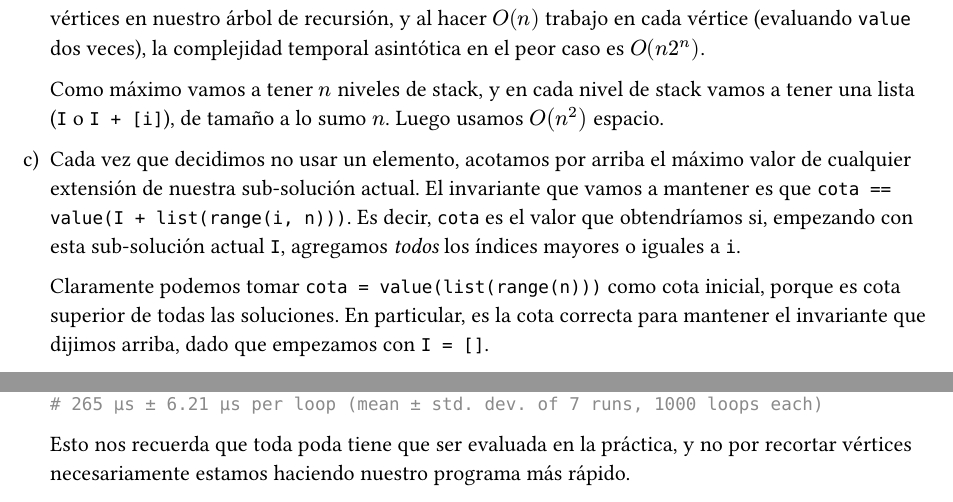
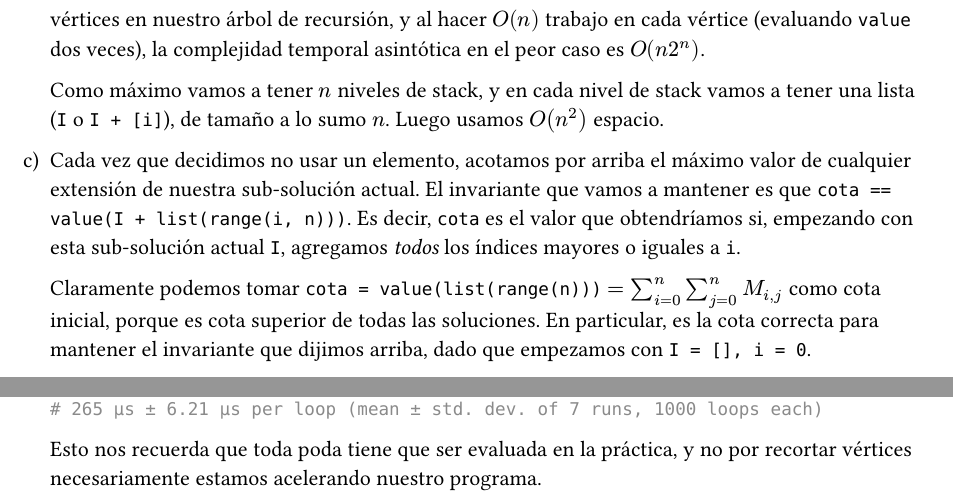
Before and after one commit to fedelebron/algo3, a Typst document (Ejercicios/Backtracking/MaxiSubconjunto.typ): two parts of pages 2 and 4 of 4, joined at a grey line, cut so that both start at the same text. The pictures show the PDF file Ejercicios/Backtracking/MaxiSubconjunto.pdf that the author committed with the source.

Commit message:
Arreglos menores.

````diff
--- a/Ejercicios/Backtracking/MaxiSubconjunto.typ
+++ b/Ejercicios/Backtracking/MaxiSubconjunto.typ
@@ -51,7 +51,7 @@ def f(M: list[list[int]], k: int) -> list[int]:
 
 + Cada vez que decidimos no usar un elemento, acotamos por arriba el máximo valor de cualquier extensión de nuestra sub-solución actual. El invariante que vamos a mantener es que `cota == value(I + list(range(i, n)))`. Es decir, `cota` es el valor que obtendríamos si, empezando con esta sub-solución actual `I`, agregamos _todos_ los índices mayores o iguales a `i`.
 
-  Claramente podemos tomar `cota = value(list(range(n)))` como cota inicial, porque es cota superior de todas las soluciones. En particular, es la cota correcta para mantener el invariante que dijimos arriba, dado que empezamos con `I = []`.
+  Claramente podemos tomar `cota = value(list(range(n)))` $ = sum_(i = 0)^n sum_(j = 0)^n M_(i, j)$ como cota inicial, porque es cota superior de todas las soluciones. En particular, es la cota correcta para mantener el invariante que dijimos arriba, dado que empezamos con `I = [], i = 0`.
 
   Cuando decidimos no-usar un elemento, tenemos que restarle a `cota` todos los elementos que nunca van a formar parte de una extensión a `I`. Estos van a ser todos los elementos que podríamos haber tenido en nuestra suma final hasta ahora, pero a partir de ahora, sabemos que nunca van a estar. Si el elemento que decidimos no-usar es $i$, los elementos que no vamos a usar son $M_(i, j)$ y $M_(j, i)$ tales que $j >= i$, o $j in I$. Veámoslo con un ejemplo:
 
@@ -193,4 +193,4 @@ def f(M: list[list[int]], k: int) -> list[int]:
   # 265 µs ± 6.21 µs per loop (mean ± std. dev. of 7 runs, 1000 loops each)
   ```
 
-  Esto nos recuerda que toda poda tiene que ser evaluada en la práctica, y no por recortar vértices necesariamente estamos haciendo nuestro programa más rápido.
+  Esto nos recuerda que toda poda tiene que ser evaluada en la práctica, y no por recortar vértices necesariamente estamos acelerando nuestro programa.
````
Also changed, not shown: Ejercicios/Backtracking/MaxiSubconjunto.pdf.
